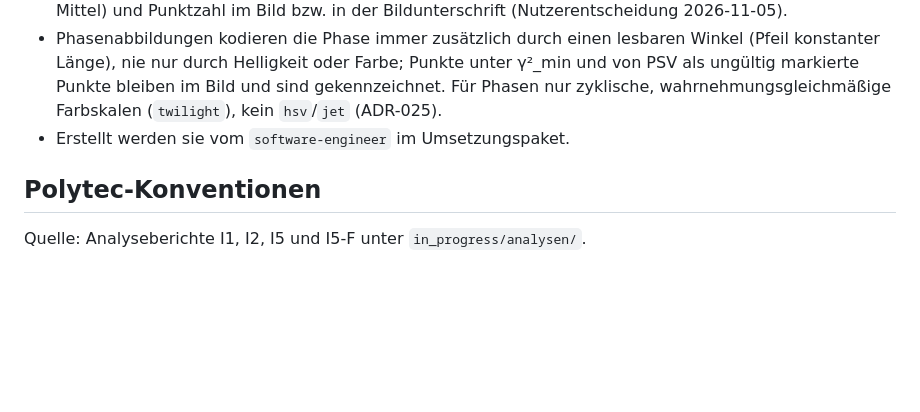
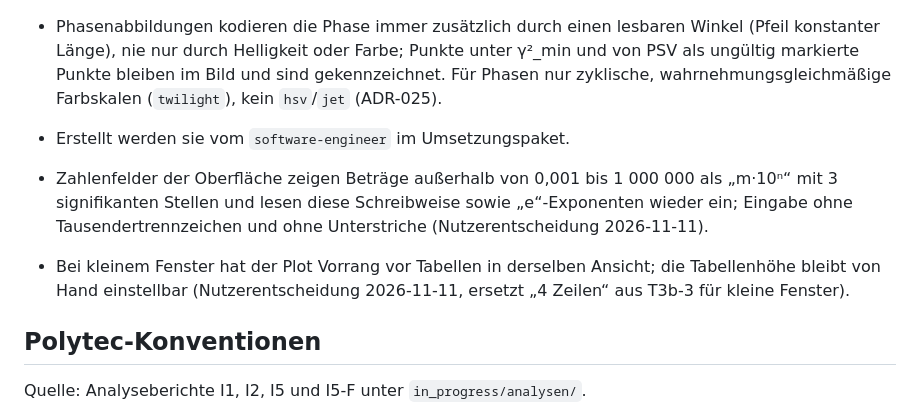
Before and after one commit to BuschyBuschmann/BA_Jakob-Busch_P, a Markdown page: KONVENTIONEN.md, the part around the change. GitHub-like rendering; blank space fills up the shorter version.

Commit message:
KONVENTIONEN: Zahlenfelder mit Potenzschreibweise; Plot vor Tabelle bei kleinem Fenster (Nutzerentscheidungen)
Co-Authored-By: Claude Opus 5.5 <noreply@anthropic.com>
Claude-Session: https://claude.ai/code/session_01Cd1NkeUFPkq34UM1CsDAJX

```diff
--- a/KONVENTIONEN.md
+++ b/KONVENTIONEN.md
@@ -107,6 +107,14 @@ uv run pytest --cov --cov-fail-under=90
   wahrnehmungsgleichmäßige Farbskalen (`twilight`), kein `hsv`/`jet` (ADR-025).
 - Erstellt werden sie vom `software-engineer` im Umsetzungspaket.
 
+- Zahlenfelder der Oberfläche zeigen Beträge außerhalb von 0,001 bis 1 000 000 als
+  „m·10ⁿ“ mit 3 signifikanten Stellen und lesen diese Schreibweise sowie „e“-Exponenten
+  wieder ein; Eingabe ohne Tausendertrennzeichen und ohne Unterstriche
+  (Nutzerentscheidung 2026-11-11).
+- Bei kleinem Fenster hat der Plot Vorrang vor Tabellen in derselben Ansicht; die
+  Tabellenhöhe bleibt von Hand einstellbar (Nutzerentscheidung 2026-11-11, ersetzt
+  „4 Zeilen“ aus T3b-3 für kleine Fenster).
+
 ## Polytec-Konventionen
 Quelle: Analyseberichte I1, I2, I5 und I5-F unter `in_progress/analysen/`.
 - „COM“ bezeichnet im Projekt das Component Object Model von Windows. Serielle Ports
```
